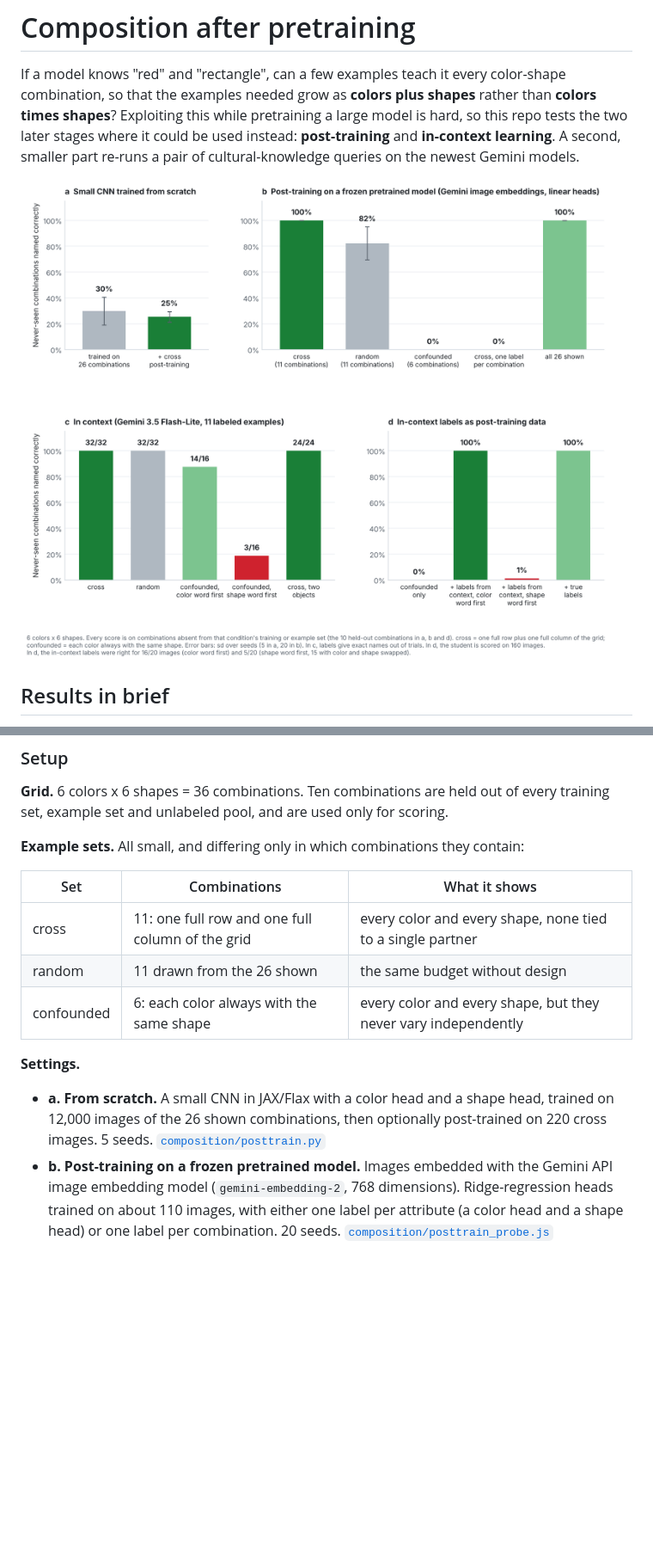
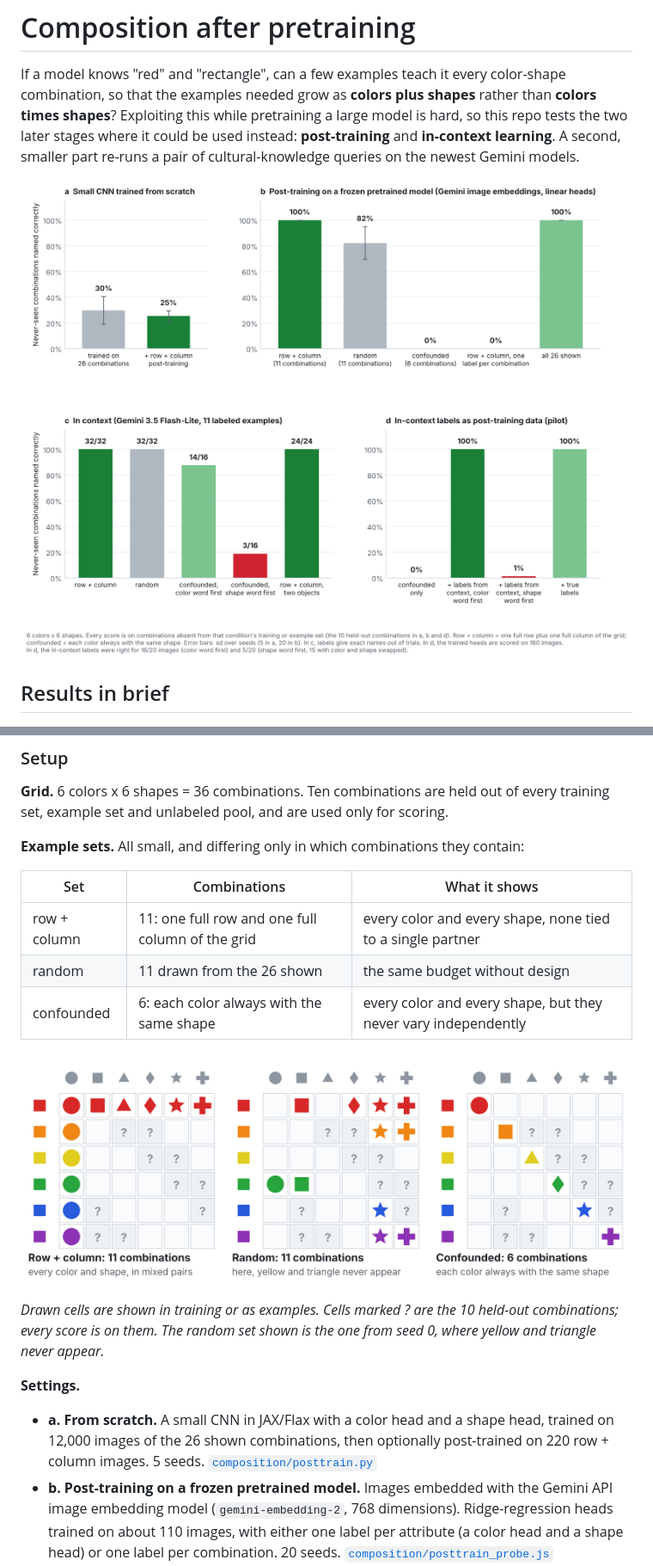
Before and after one commit to RS-010806/composition, a Markdown page: README.md, 2 parts joined by grey strips. Shown at 86% size. GitHub-like rendering; pictures changed too: results/composition_figure.png, results/designs.png (added); blank space fills up the shorter version.

Commit message:
Clearer report and figures
Add a picture of the grid and the three example sets, rename the "cross" design
to "row + column", focus the report figure, and redo the two-page report.

```diff
--- a/README.md
+++ b/README.md
@@ -22,13 +22,17 @@ If a model knows "red" and "rectangle", can a few examples teach it every color-
 
 | Set | Combinations | What it shows |
 |---|---|---|
-| cross | 11: one full row and one full column of the grid | every color and every shape, none tied to a single partner |
+| row + column | 11: one full row and one full column of the grid | every color and every shape, none tied to a single partner |
 | random | 11 drawn from the 26 shown | the same budget without design |
 | confounded | 6: each color always with the same shape | every color and every shape, but they never vary independently |
 
+![The grid and the three example sets](results/designs.png)
+
+*Drawn cells are shown in training or as examples. Cells marked ? are the 10 held-out combinations; every score is on them. The random set shown is the one from seed 0, where yellow and triangle never appear.*
+
 **Settings.**
 
-- **a. From scratch.** A small CNN in JAX/Flax with a color head and a shape head, trained on 12,000 images of the 26 shown combinations, then optionally post-trained on 220 cross images. 5 seeds. [`composition/posttrain.py`](composition/posttrain.py)
+- **a. From scratch.** A small CNN in JAX/Flax with a color head and a shape head, trained on 12,000 images of the 26 shown combinations, then optionally post-trained on 220 row + column images. 5 seeds. [`composition/posttrain.py`](composition/posttrain.py)
 - **b. Post-training on a frozen pretrained model.** Images embedded with the Gemini API image embedding model (`gemini-embedding-2`, 768 dimensions). Ridge-regression heads trained on about 110 images, with either one label per attribute (a color head and a shape head) or one label per combination. 20 seeds. [`composition/posttrain_probe.js`](composition/posttrain_probe.js)
 - **c. In context.** Gemini 3.5 Flash-Lite, Gemini 3.1 Flash-Lite and Gemma 4 26B-A4B see 11 labeled pictures with made-up two-word names ("dax wug"), then name a new picture. Made-up words keep English color names out, so the names have to be learned from the examples. The made-up language puts either the color word or the shape word first. One extra test shows two objects and asks for one of them. [`composition/icl_runner.js`](composition/icl_runner.js)
 - **d. Pilot: in-context labels as post-training data.** The labeled post-training set is confounded (6 combinations, 108 images). Gemini 3.5 Flash-Lite sees 11 of those labeled images in context and names one unlabeled image of each of the other 20 shown combinations. The heads from (b) are then trained on both and scored on the 10 held-out combinations. [`composition/icl_to_posttrain.js`](composition/icl_to_posttrain.js)
```
Also changed, not shown: other parts of README.md (+4 -6 lines), results/composition_figure_report.png (added), results/composition_figure_wide.png (deleted), 3 other files.
